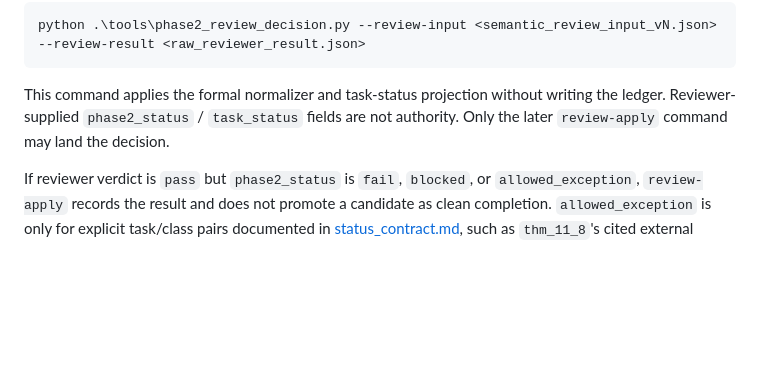
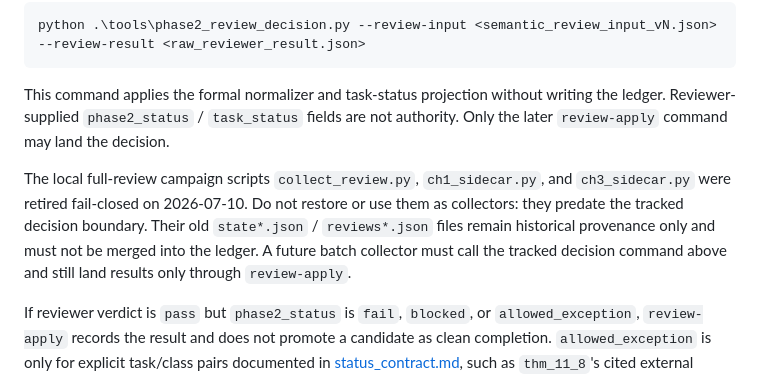
Before and after one commit to Kind-NK-Hill/toy-apollo, a Markdown page: docs/phase2/workflow.md, the part around the change. Drawn GitHub-style; blank space fills up the shorter version.

Commit message:
docs: retire legacy full-review sidecars

```diff
--- a/docs/phase2/workflow.md
+++ b/docs/phase2/workflow.md
@@ -189,6 +189,14 @@ This command applies the formal normalizer and task-status projection without
 writing the ledger. Reviewer-supplied `phase2_status` / `task_status` fields are
 not authority. Only the later `review-apply` command may land the decision.
 
+The local full-review campaign scripts `collect_review.py`, `ch1_sidecar.py`,
+and `ch3_sidecar.py` were retired fail-closed on 2026-07-10. Do not restore or
+use them as collectors: they predate the tracked decision boundary. Their old
+`state*.json` / `reviews*.json` files remain historical provenance only and
+must not be merged into the ledger. A future batch collector must call the
+tracked decision command above and still land results only through
+`review-apply`.
+
 If reviewer verdict is `pass` but `phase2_status` is `fail`, `blocked`, or
 `allowed_exception`, `review-apply` records the result and does not promote a
 candidate as clean completion. `allowed_exception` is only for explicit
```
Also changed, not shown: docs/phase2/artifacts.md (+1 -0 lines).
